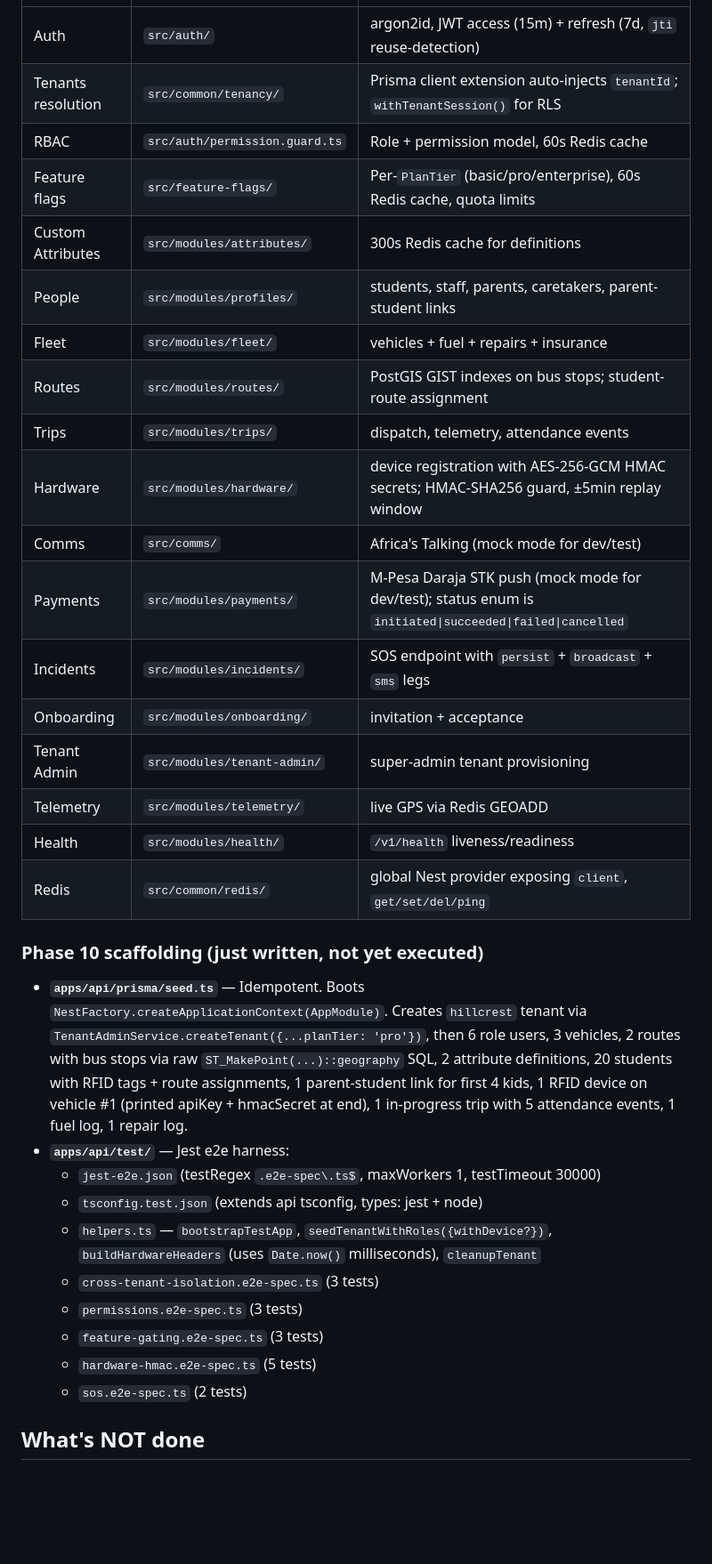
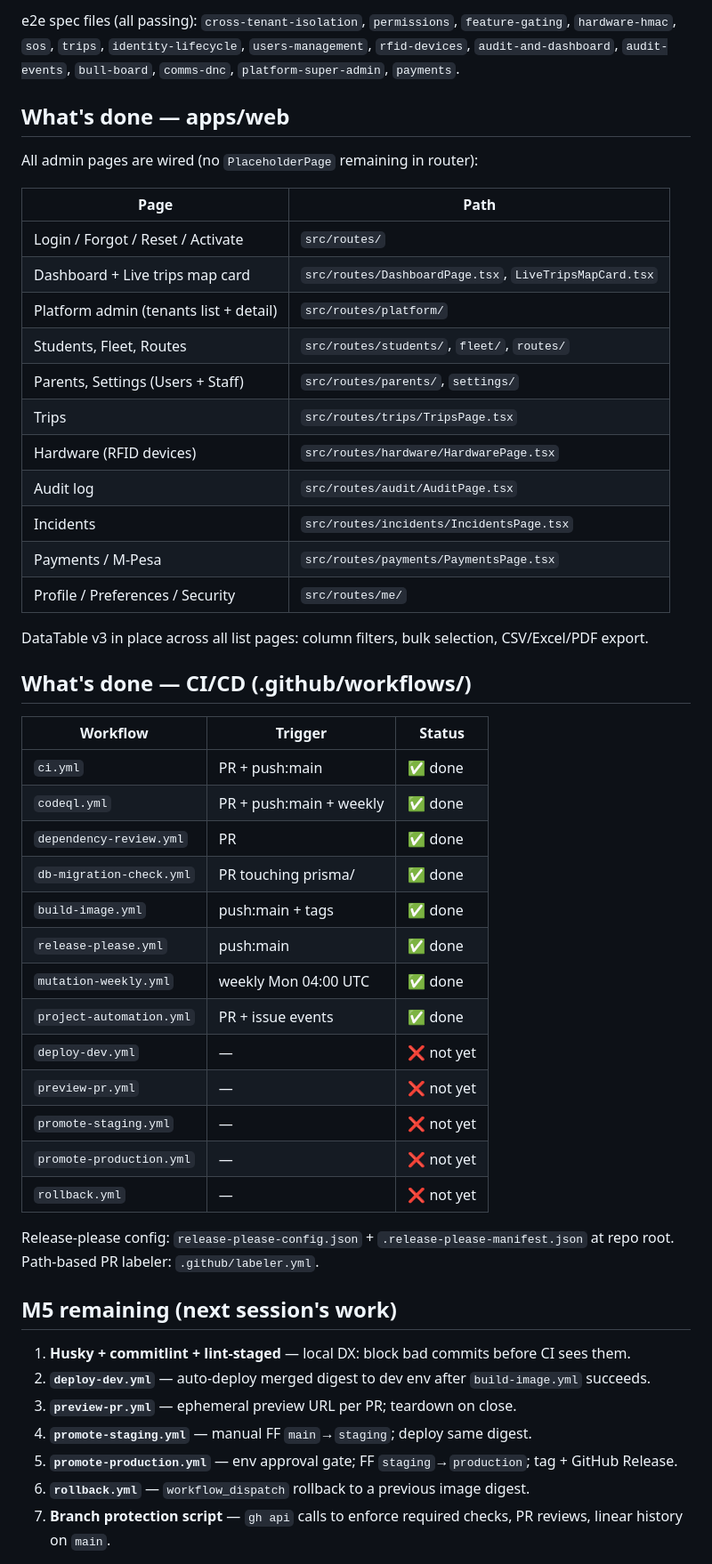
Before and after one commit to BonnieSpannah/safari-shule, a Markdown page: .copilot/SESSION-HANDOFF.md, the part around one of its changes. Shown at 89% size. Rendered like a GitHub page; blank space fills up the shorter version.

Commit message:
docs: update SESSION-HANDOFF to reflect M4 complete + M5 in-progress state

```diff
--- a/.copilot/SESSION-HANDOFF.md
+++ b/.copilot/SESSION-HANDOFF.md
@@ -25,35 +59,53 @@ Kenyan multi-tenant school transport SaaS. Five modules:
+e2e spec files (all passing): `cross-tenant-isolation`, `permissions`, `feature-gating`, `hardware-hmac`, `sos`, `trips`, `identity-lifecycle`, `users-management`, `rfid-devices`, `audit-and-dashboard`, `audit-events`, `bull-board`, `comms-dnc`, `platform-super-admin`, `payments`.
+
+## What's done — apps/web
+
+All admin pages are wired (no `PlaceholderPage` remaining in router):
+
+| Page | Path |
+|---|---|
+| Login / Forgot / Reset / Activate | `src/routes/` |
+| Dashboard + Live trips map card | `src/routes/DashboardPage.tsx`, `LiveTripsMapCard.tsx` |
+| Platform admin (tenants list + detail) | `src/routes/platform/` |
+| Students, Fleet, Routes | `src/routes/students/`, `fleet/`, `routes/` |
+| Parents, Settings (Users + Staff) | `src/routes/parents/`, `settings/` |
+| Trips | `src/routes/trips/TripsPage.tsx` |
+| Hardware (RFID devices) | `src/routes/hardware/HardwarePage.tsx` |
+| Audit log | `src/routes/audit/AuditPage.tsx` |
+| Incidents | `src/routes/incidents/IncidentsPage.tsx` |
+| Payments / M-Pesa | `src/routes/payments/PaymentsPage.tsx` |
+| Profile / Preferences / Security | `src/routes/me/` |
+
+DataTable v3 in place across all list pages: column filters, bulk selection, CSV/Excel/PDF export.
+
+## What's done — CI/CD (.github/workflows/)
+
+| Workflow | Trigger | Status |
 |---|---|---|
-| Auth | `src/auth/` | argon2id, JWT access (15m) + refresh (7d, `jti` reuse-detection) |
-| Tenants resolution | `src/common/tenancy/` | Prisma client extension auto-injects `tenantId`; `withTenantSession()` for RLS |
-| RBAC | `src/auth/permission.guard.ts` | Role + permission model, 60s Redis cache |
-| Feature flags | `src/feature-flags/` | Per-`PlanTier` (basic/pro/enterprise), 60s Redis cache, quota limits |
-| Custom Attributes | `src/modules/attributes/` | 300s Redis cache for definitions |
-| People | `src/modules/profiles/` | students, staff, parents, caretakers, parent-student links |
-| Fleet | `src/modules/fleet/` | vehicles + fuel + repairs + insurance |
-| Routes | `src/modules/routes/` | PostGIS GIST indexes on bus stops; student-route assignment |
-| Trips | `src/modules/trips/` | dispatch, telemetry, attendance events |
-| Hardware | `src/modules/hardware/` | device registration with AES-256-GCM HMAC secrets; HMAC-SHA256 guard, ±5min replay window |
-| Comms | `src/comms/` | Africa's Talking (mock mode for dev/test) |
-| Payments | `src/modules/payments/` | M-Pesa Daraja STK push (mock mode for dev/test); status enum is `initiated\|succeeded\|failed\|cancelled` |
-| Incidents | `src/modules/incidents/` | SOS endpoint with `persist` + `broadcast` + `sms` legs |
-| Onboarding | `src/modules/onboarding/` | invitation + acceptance |
-| Tenant Admin | `src/modules/tenant-admin/` | super-admin tenant provisioning |
-| Telemetry | `src/modules/telemetry/` | live GPS via Redis GEOADD |
-| Health | `src/modules/health/` | `/v1/health` liveness/readiness |
-| Redis | `src/common/redis/` | global Nest provider exposing `client`, `get/set/del/ping` |
+| `ci.yml` | PR + push:main | ✅ done |
+| `codeql.yml` | PR + push:main + weekly | ✅ done |
+| `dependency-review.yml` | PR | ✅ done |
+| `db-migration-check.yml` | PR touching prisma/ | ✅ done |
+| `build-image.yml` | push:main + tags | ✅ done |
+| `release-please.yml` | push:main | ✅ done |
+| `mutation-weekly.yml` | weekly Mon 04:00 UTC | ✅ done |
+| `project-automation.yml` | PR + issue events | ✅ done |
+| `deploy-dev.yml` | — | ❌ not yet |
+| `preview-pr.yml` | — | ❌ not yet |
+| `promote-staging.yml` | — | ❌ not yet |
+| `promote-production.yml` | — | ❌ not yet |
+| `rollback.yml` | — | ❌ not yet |
 
-### Phase 10 scaffolding (just written, not yet executed)
+Release-please config: `release-please-config.json` + `.release-please-manifest.json` at repo root.
+Path-based PR labeler: `.github/labeler.yml`.
 
-- **`apps/api/prisma/seed.ts`** — Idempotent. Boots `NestFactory.createApplicationContext(AppModule)`. Creates `hillcrest` tenant via `TenantAdminService.createTenant({...planTier: 'pro'})`, then 6 role users, 3 vehicles, 2 routes with bus stops via raw `ST_MakePoint(...)::geography` SQL, 2 attribute definitions, 20 students with RFID tags + route assignments, 1 parent-student link for first 4 kids, 1 RFID device on vehicle #1 (printed apiKey + hmacSecret at end), 1 in-progress trip with 5 attendance events, 1 fuel log, 1 repair log.
-- **`apps/api/test/`** — Jest e2e harness:
-  - `jest-e2e.json` (testRegex `.e2e-spec\.ts$`, maxWorkers 1, testTimeout 30000)
-  - `tsconfig.test.json` (extends api tsconfig, types: jest + node)
-  - `helpers.ts` — `bootstrapTestApp`, `seedTenantWithRoles({withDevice?})`, `buildHardwareHeaders` (uses `Date.now()` milliseconds), `cleanupTenant`
-  - `cross-tenant-isolation.e2e-spec.ts` (3 tests)
-  - `permissions.e2e-spec.ts` (3 tests)
-  - `feature-gating.e2e-spec.ts` (3 tests)
-  - `hardware-hmac.e2e-spec.ts` (5 tests)
-  - `sos.e2e-spec.ts` (2 tests)
+## M5 remaining (next session's work)
 
-## What's NOT done
+1. **Husky + commitlint + lint-staged** — local DX: block bad commits before CI sees them.
+2. **`deploy-dev.yml`** — auto-deploy merged digest to dev env after `build-image.yml` succeeds.
+3. **`preview-pr.yml`** — ephemeral preview URL per PR; teardown on close.
+4. **`promote-staging.yml`** — manual FF `main`→`staging`; deploy same digest.
+5. **`promote-production.yml`** — env approval gate; FF `staging`→`production`; tag + GitHub Release.
+6. **`rollback.yml`** — `workflow_dispatch` rollback to a previous image digest.
+7. **Branch protection script** — `gh api` calls to enforce required checks, PR reviews, linear history on `main`.
 
```
Also changed, not shown: other parts of .copilot/SESSION-HANDOFF.md (+48 -42 lines).
